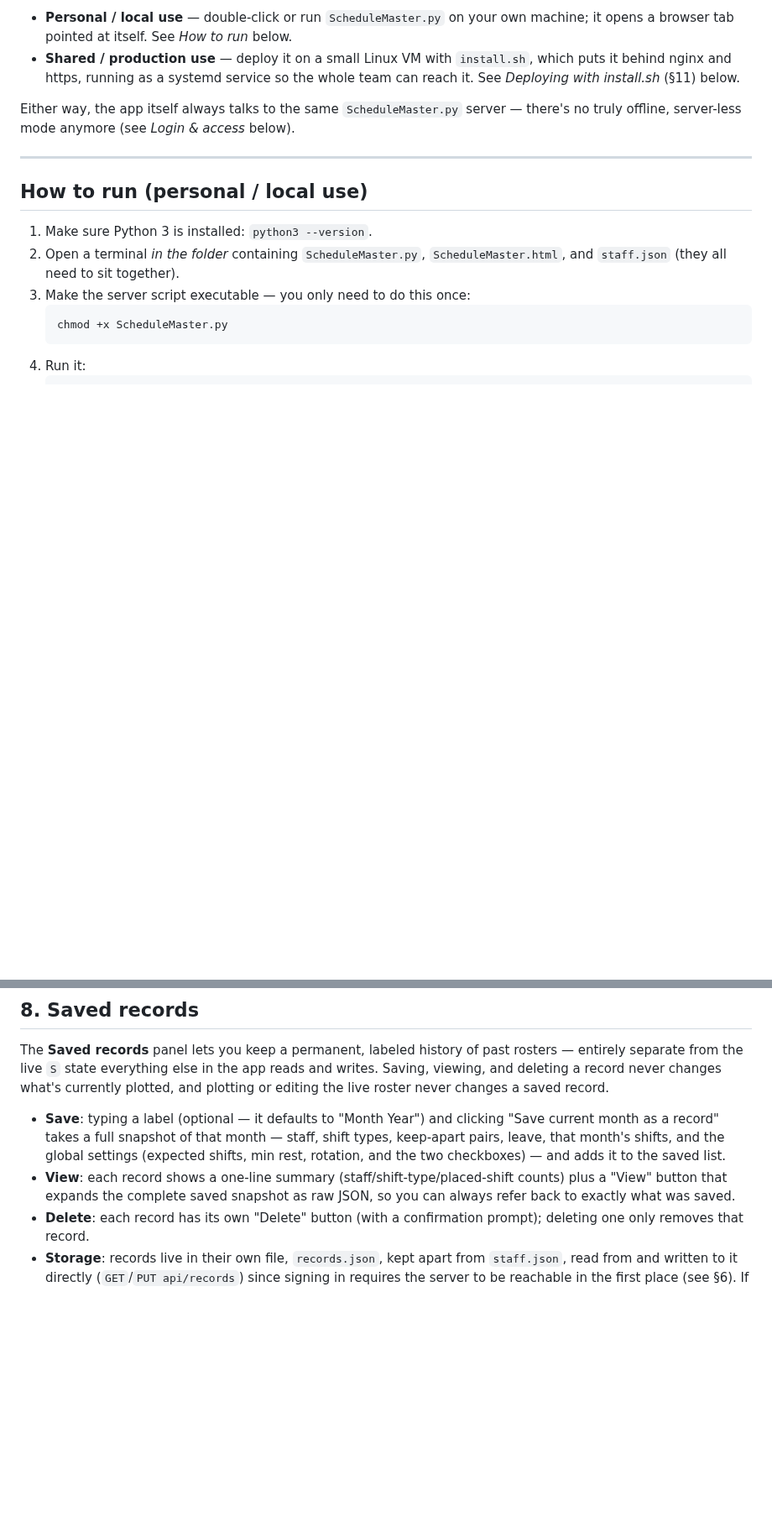
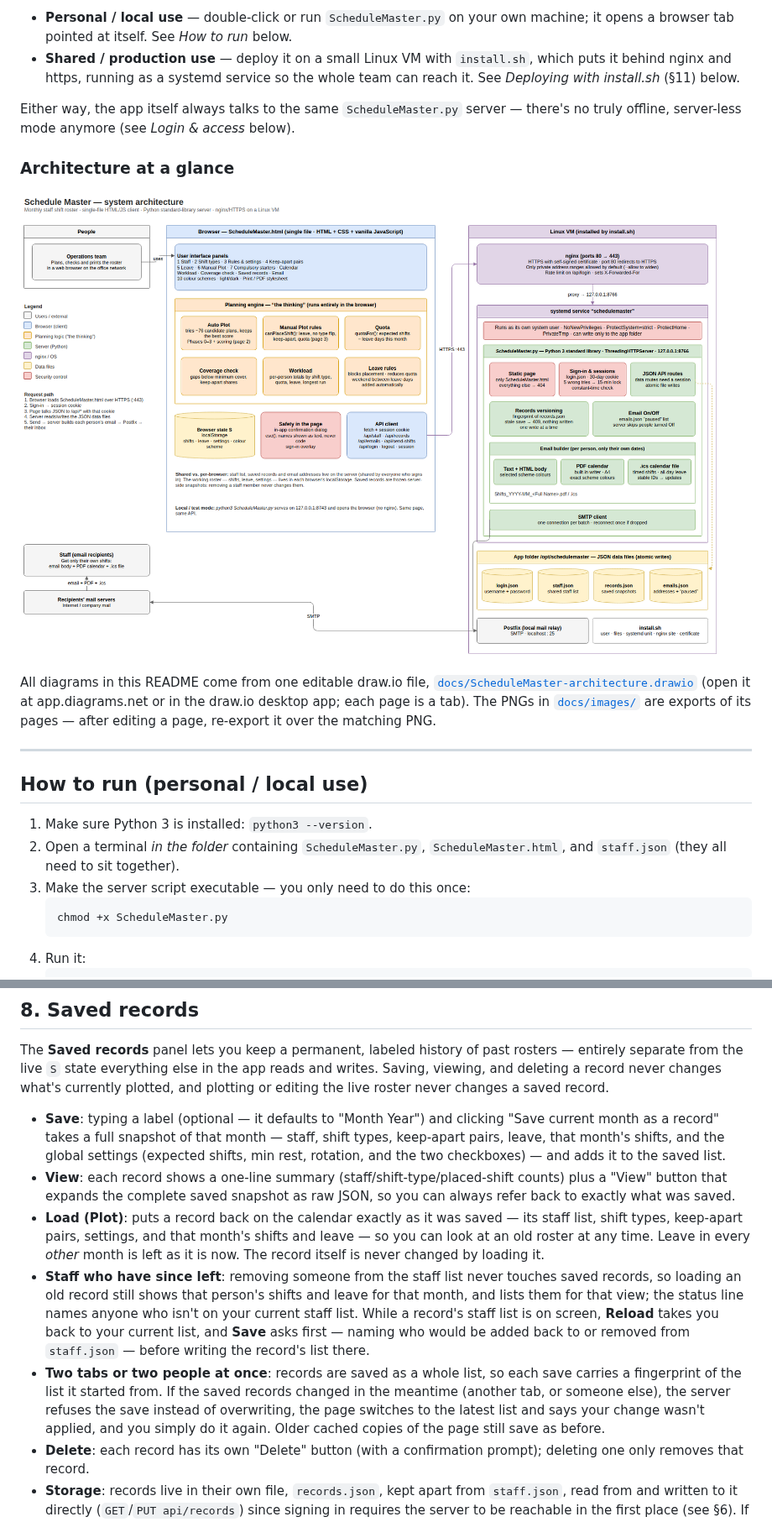
Before and after one commit to dzidulajubilee/Schedule-Master, a Markdown page: README.md, 2 parts joined by grey strips. Shown at 84% size. Drawn GitHub-style; pictures changed too: docs/images/1-architecture-stack.png (added); blank space fills up the shorter version.

```diff
--- a/README.md
+++ b/README.md
@@ -6,6 +6,13 @@ Schedule Master is a single-file HTML/JavaScript app for building and validating
 - **Shared / production use** — deploy it on a small Linux VM with `install.sh`, which puts it behind nginx and https, running as a systemd service so the whole team can reach it. See *Deploying with install.sh* (§11) below.
 
 Either way, the app itself always talks to the same `ScheduleMaster.py` server — there's no truly offline, server-less mode anymore (see *Login & access* below).
+
+
+### Architecture at a glance
+
+![Schedule Master system architecture: browser page with the planning engine, nginx and the hardened Python service on the Linux VM, JSON data files and the mail relay](docs/images/1-architecture-stack.png)
+
+All diagrams in this README come from one editable draw.io file, [`docs/ScheduleMaster-architecture.drawio`](docs/ScheduleMaster-architecture.drawio) (open it at app.diagrams.net or in the draw.io desktop app; each page is a tab). The PNGs in [`docs/images/`](docs/images/) are exports of its pages — after editing a page, re-export it over the matching PNG.
 
 ---
 
@@ -266,6 +301,9 @@ The **Saved records** panel lets you keep a permanent, labeled history of past r
 
 - **Save**: typing a label (optional — it defaults to "Month Year") and clicking "Save current month as a record" takes a full snapshot of that month — staff, shift types, keep-apart pairs, leave, that month's shifts, and the global settings (expected shifts, min rest, rotation, and the two checkboxes) — and adds it to the saved list.
 - **View**: each record shows a one-line summary (staff/shift-type/placed-shift counts) plus a "View" button that expands the complete saved snapshot as raw JSON, so you can always refer back to exactly what was saved.
+- **Load (Plot)**: puts a record back on the calendar exactly as it was saved — its staff list, shift types, keep-apart pairs, settings, and that month's shifts and leave — so you can look at an old roster at any time. Leave in every *other* month is left as it is now. The record itself is never changed by loading it.
+- **Staff who have since left**: removing someone from the staff list never touches saved records, so loading an old record still shows that person's shifts and leave for that month, and lists them for that view; the status line names anyone who isn't on your current staff list. While a record's staff list is on screen, **Reload** takes you back to your current list, and **Save** asks first — naming who would be added back to or removed from `staff.json` — before writing the record's list there.
+- **Two tabs or two people at once**: records are saved as a whole list, so each save carries a fingerprint of the list it started from. If the saved records changed in the meantime (another tab, or someone else), the server refuses the save instead of overwriting, the page switches to the latest list and says your change wasn't applied, and you simply do it again. Older cached copies of the page still save as before.
 - **Delete**: each record has its own "Delete" button (with a confirmation prompt); deleting one only removes that record.
 - **Storage**: records live in their own file, `records.json`, kept apart from `staff.json`, read from and written to it directly (`GET`/`PUT api/records`) since signing in requires the server to be reachable in the first place (see §6). If the server can't be reached after signing in, they fall back to `localStorage` under `schedulemaster_records` (auto-migrated once from the old key `planthat_records` if found), with "Export records.json" / "Import records.json" buttons to move them to/from a file by hand, mirroring how staff are exported/imported.
 
```
Also changed, not shown: other parts of README.md (+28 -0 lines), docs/images/2-auto-plot-logic.png (added), docs/images/3-rules-and-checks.png (added), docs/images/4-email-and-record-flows.png (added), docs/images/5-the-math-formulas.png (added), docs/images/6-worked-example-and-search.png (added), 3 other files.
